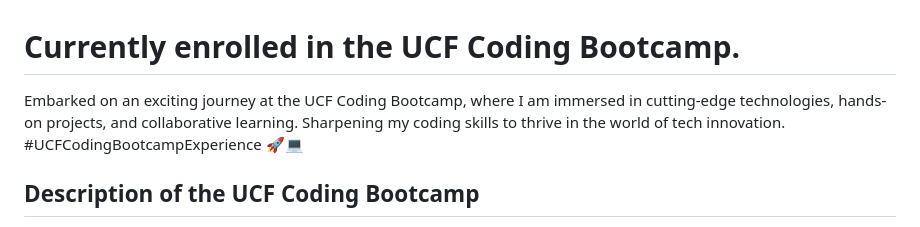
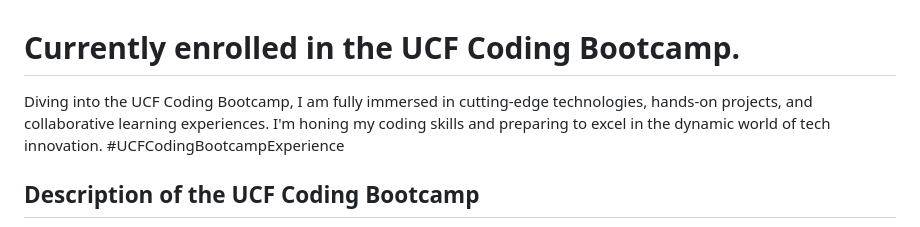
Before and after one commit to MarcioPimentel01/MarcioPimentel01, a Markdown page: README.md, the part around the change. Rendered like a GitHub page.

```diff
--- a/README.md
+++ b/README.md
@@ -1,6 +1,6 @@
 # Currently enrolled in the UCF Coding Bootcamp.
 
-Embarked on an exciting journey at the UCF Coding Bootcamp, where I am immersed in cutting-edge technologies, hands-on projects, and collaborative learning. Sharpening my coding skills to thrive in the world of tech innovation. #UCFCodingBootcampExperience 🚀💻
+Diving into the UCF Coding Bootcamp, I am fully immersed in cutting-edge technologies, hands-on projects, and collaborative learning experiences. I'm honing my coding skills and preparing to excel in the dynamic world of tech innovation. #UCFCodingBootcampExperience
 
 ## Description of the UCF Coding Bootcamp
 
```
